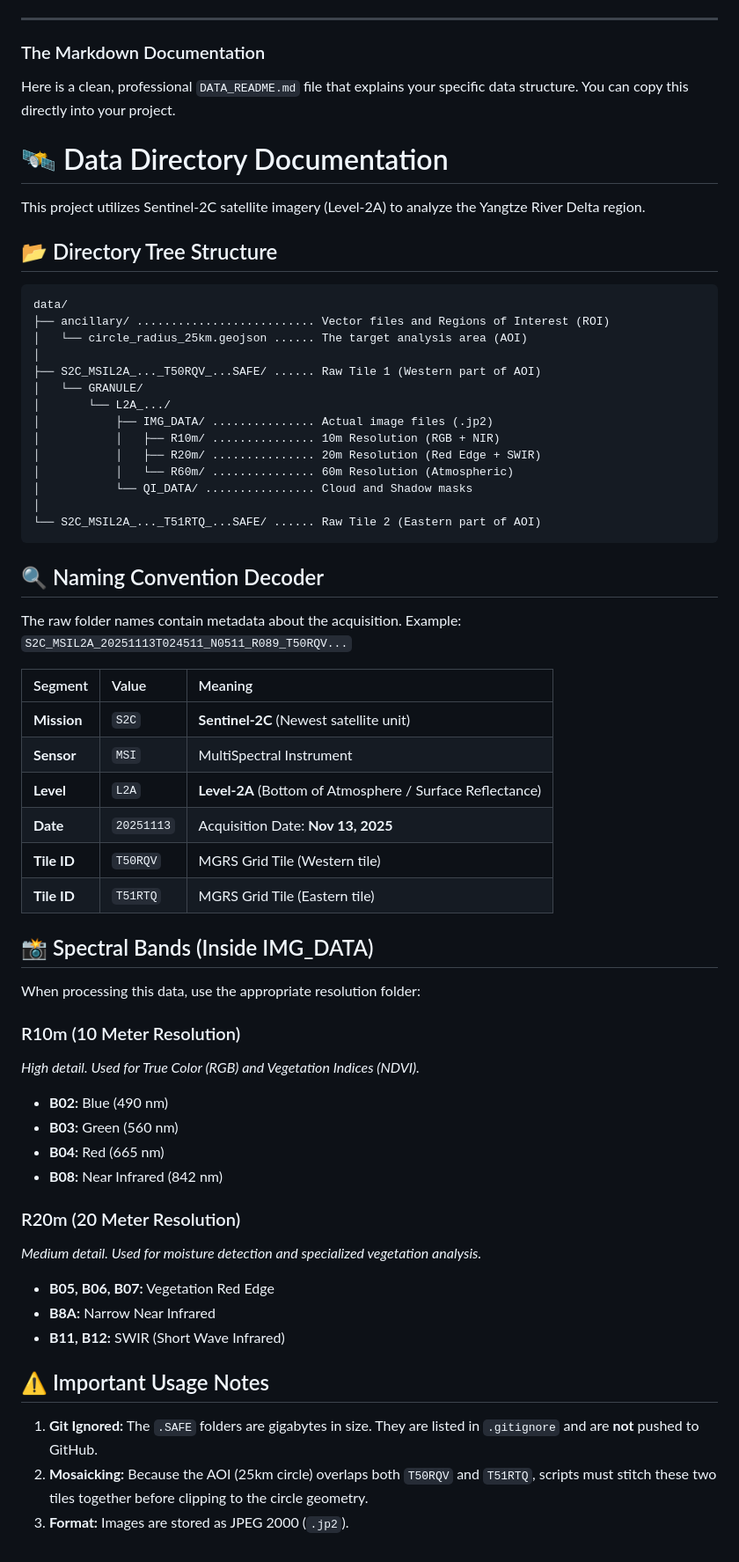
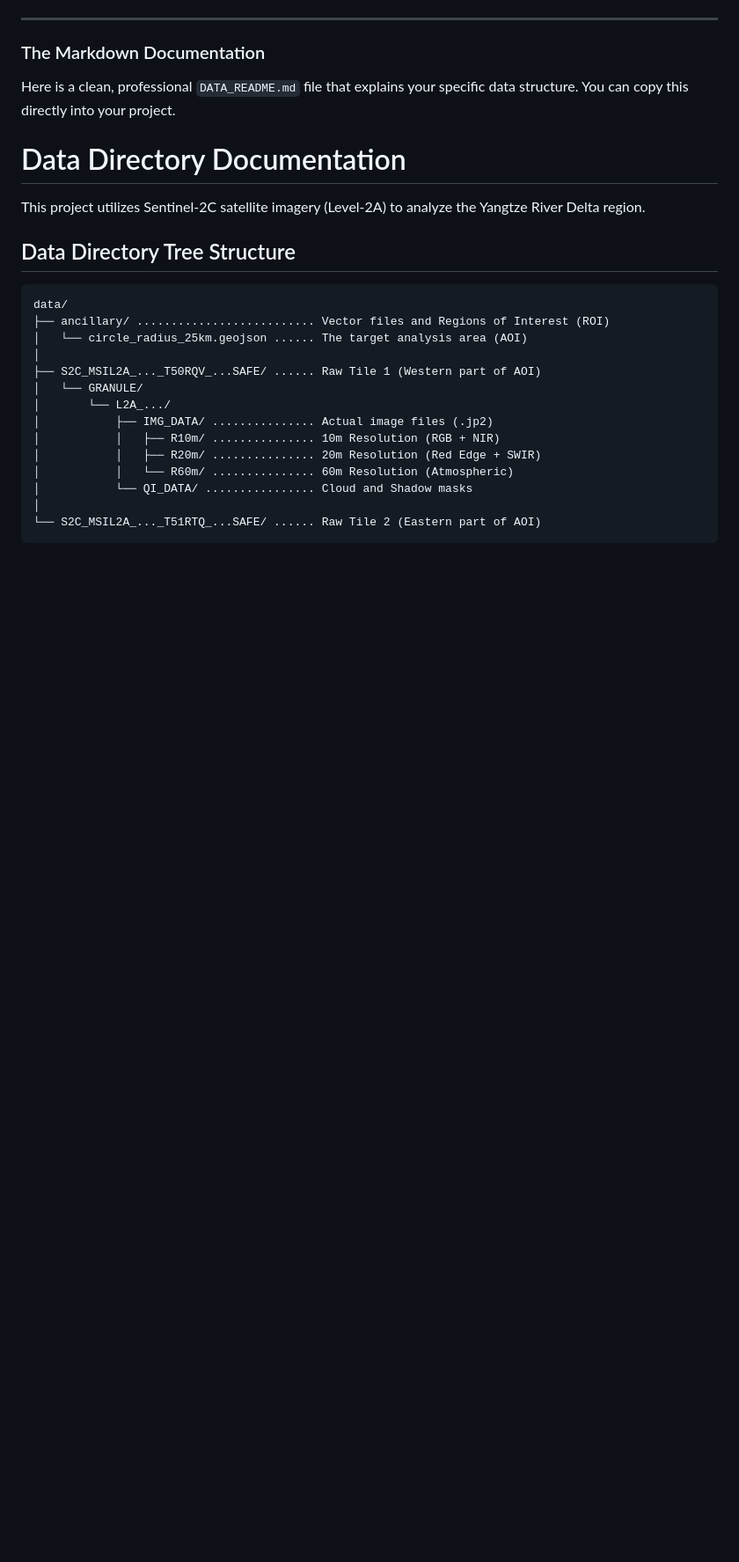
Before and after one commit to FreditorK/Biomass_fun, a Markdown page: README.md, the part around the change. Shown: that part at 88% size. Drawn GitHub-style; blank space fills up the shorter version.

`````diff
--- a/README.md
+++ b/README.md
@@ -424,11 +424,11 @@ Inside the `.SAFE` folder, the only subfolder that truly matters for analysis is
 
 Here is a clean, professional `DATA_README.md` file that explains your specific data structure. You can copy this directly into your project.
 
-# 🛰️ Data Directory Documentation
+# Data Directory Documentation
 
 This project utilizes Sentinel-2C satellite imagery (Level-2A) to analyze the Yangtze River Delta region.
 
-## 📂 Directory Tree Structure
+## Data Directory Tree Structure
 
 ```text
 data/
@@ -446,44 +446,3 @@ data/
 │
 └── S2C_MSIL2A_..._T51RTQ_...SAFE/ ...... Raw Tile 2 (Eastern part of AOI)
 ````
-
-## 🔍 Naming Convention Decoder
-
-The raw folder names contain metadata about the acquisition.
-Example: `S2C_MSIL2A_20251113T024511_N0511_R089_T50RQV...`
-
-| Segment | Value | Meaning |
-| :--- | :--- | :--- |
-| **Mission** | `S2C` | **Sentinel-2C** (Newest satellite unit) |
-| **Sensor** | `MSI` | MultiSpectral Instrument |
-| **Level** | `L2A` | **Level-2A** (Bottom of Atmosphere / Surface Reflectance) |
-| **Date** | `20251113` | Acquisition Date: **Nov 13, 2025** |
-| **Tile ID** | `T50RQV` | MGRS Grid Tile (Western tile) |
-| **Tile ID** | `T51RTQ` | MGRS Grid Tile (Eastern tile) |
-
-## 📸 Spectral Bands (Inside IMG\_DATA)
-
-When processing this data, use the appropriate resolution folder:
-
-### R10m (10 Meter Resolution)
-
-*High detail. Used for True Color (RGB) and Vegetation Indices (NDVI).*
-
-  * **B02:** Blue (490 nm)
-  * **B03:** Green (560 nm)
-  * **B04:** Red (665 nm)
-  * **B08:** Near Infrared (842 nm)
-
-### R20m (20 Meter Resolution)
-
-*Medium detail. Used for moisture detection and specialized vegetation analysis.*
-
-  * **B05, B06, B07:** Vegetation Red Edge
-  * **B8A:** Narrow Near Infrared
-  * **B11, B12:** SWIR (Short Wave Infrared)
-
-## ⚠️ Important Usage Notes
-
-1.  **Git Ignored:** The `.SAFE` folders are gigabytes in size. They are listed in `.gitignore` and are **not** pushed to GitHub.
-2.  **Mosaicking:** Because the AOI (25km circle) overlaps both `T50RQV` and `T51RTQ`, scripts must stitch these two tiles together before clipping to the circle geometry.
-3.  **Format:** Images are stored as JPEG 2000 (`.jp2`).
`````
